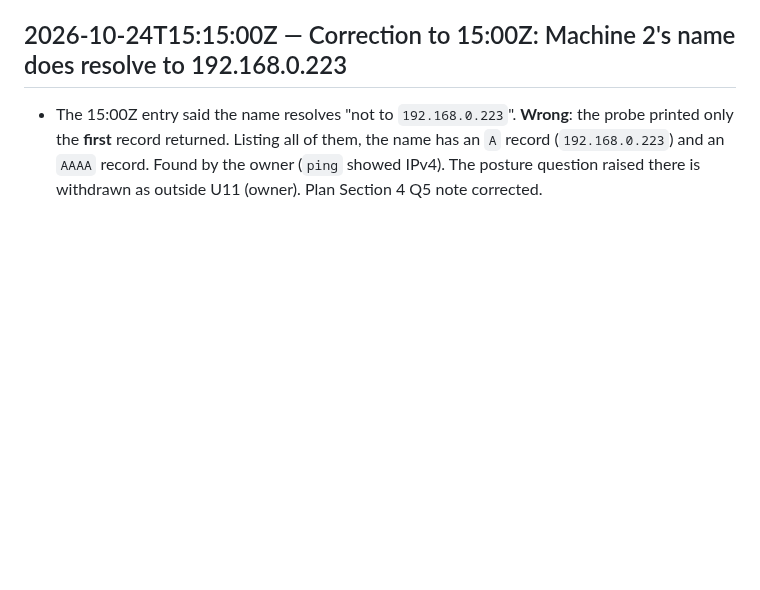
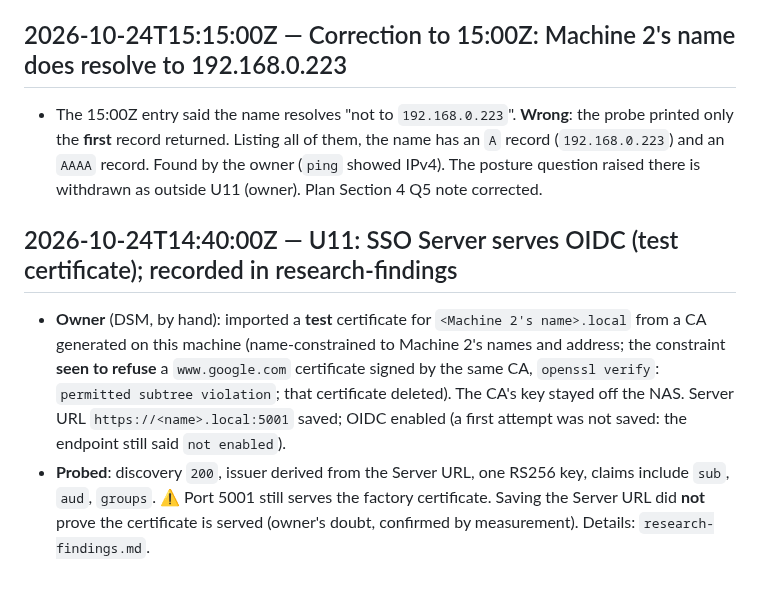
Before and after one commit to kuhndj67/spotify-companion, a Markdown page: aidlc-docs/audit.md, the part around the change. GitHub-like rendering; blank space fills up the shorter version.

Commit message:
U11: SSO Server OIDC probe recorded (discovery, keys, claims; cert not served)
Co-Authored-By: Claude Opus 5.5 <noreply@anthropic.com>

```diff
--- a/aidlc-docs/audit.md
+++ b/aidlc-docs/audit.md
@@ -714,3 +714,14 @@ anonymous manifest HTTP 200).
   record returned. Listing all of them, the name has an `A` record (`192.168.0.223`) and an `AAAA` record. Found by
   the owner (`ping` showed IPv4). The posture question raised there is withdrawn as outside U11 (owner). Plan
   Section 4 Q5 note corrected.
+
+## 2026-10-24T14:40:00Z — U11: SSO Server serves OIDC (test certificate); recorded in research-findings
+
+- **Owner** (DSM, by hand): imported a **test** certificate for `<Machine 2's name>.local` from a CA generated on this machine
+  (name-constrained to Machine 2's names and address; the constraint **seen to refuse** a `www.google.com`
+  certificate signed by the same CA, `openssl verify`: `permitted subtree violation`; that certificate deleted).
+  The CA's key stayed off the NAS. Server URL `https://<name>.local:5001` saved; OIDC enabled (a first attempt was
+  not saved: the endpoint still said `not enabled`).
+- **Probed**: discovery `200`, issuer derived from the Server URL, one RS256 key, claims include `sub`, `aud`,
+  `groups`. ⚠️ Port 5001 still serves the factory certificate. Saving the Server URL did **not** prove the
+  certificate is served (owner's doubt, confirmed by measurement). Details: `research-findings.md`.
```
Also changed, not shown: 1 other file.
